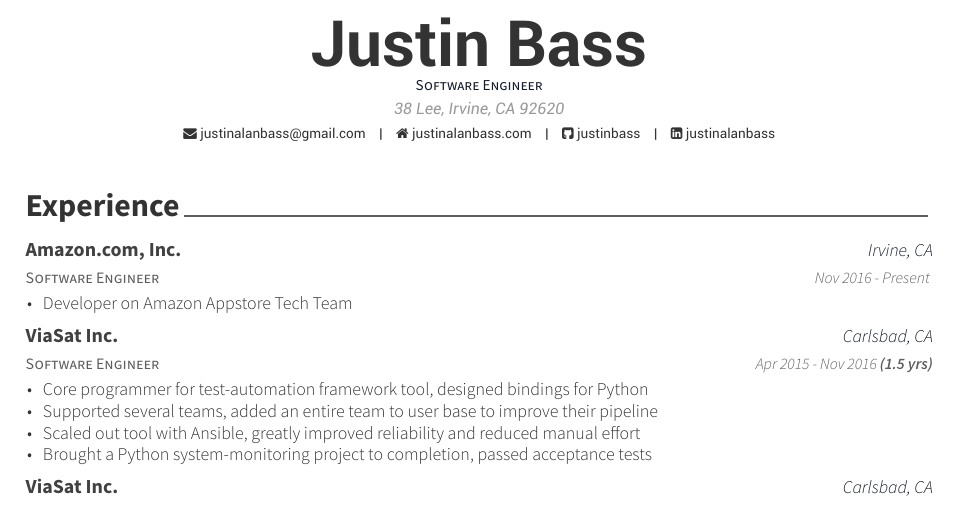
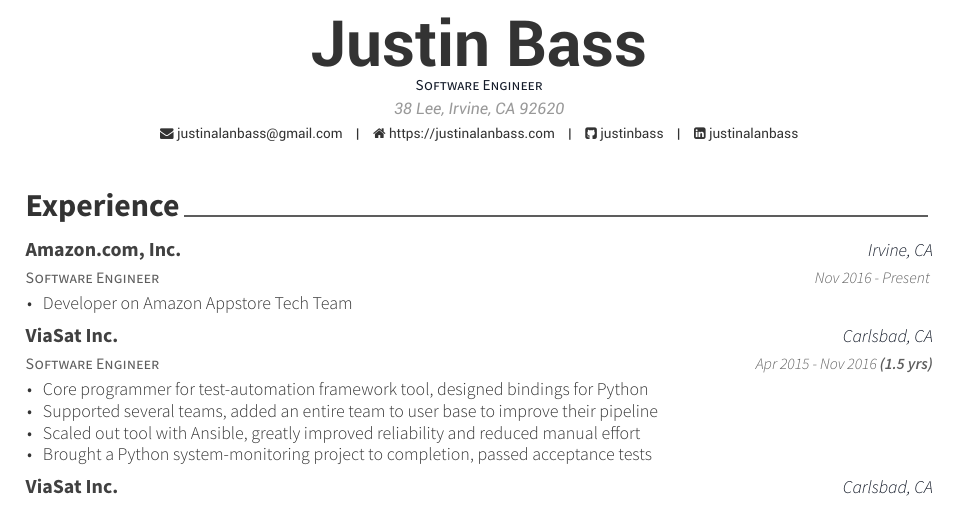
Before and after one commit to justinbass/justinalanbass_website, a LaTeX CV (latexresume/examples/resume.tex): part of the page, cut so that both start at the same text. The pictures show the PDF file latexresume/examples/resume.pdf that the author committed with the source.

Commit message:
Correct resume https link

```diff
--- a/latexresume/examples/resume.tex
+++ b/latexresume/examples/resume.tex
@@ -58,7 +58,7 @@
 
 %\mobile{}
 \email{justinalanbass@gmail.com}
-\homepage{justinalanbass.com}
+\homepage{https://justinalanbass.com}
 \github{justinbass}
 \linkedin{justinalanbass}
 % \stackoverflow{SO-id}{SO-name}
```
Also changed, not shown: latexresume/examples/awesome-cv.cls (+1 -1 lines), latexresume/examples/resume.pdf.
